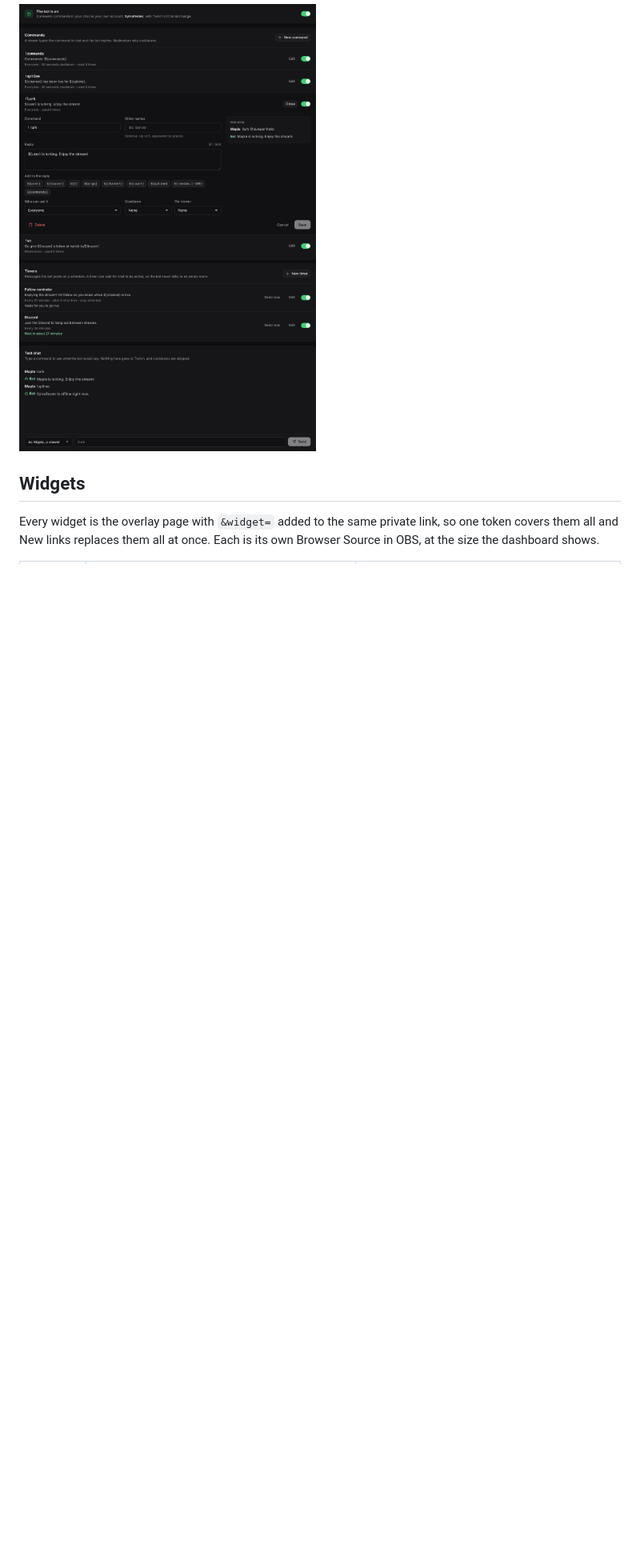
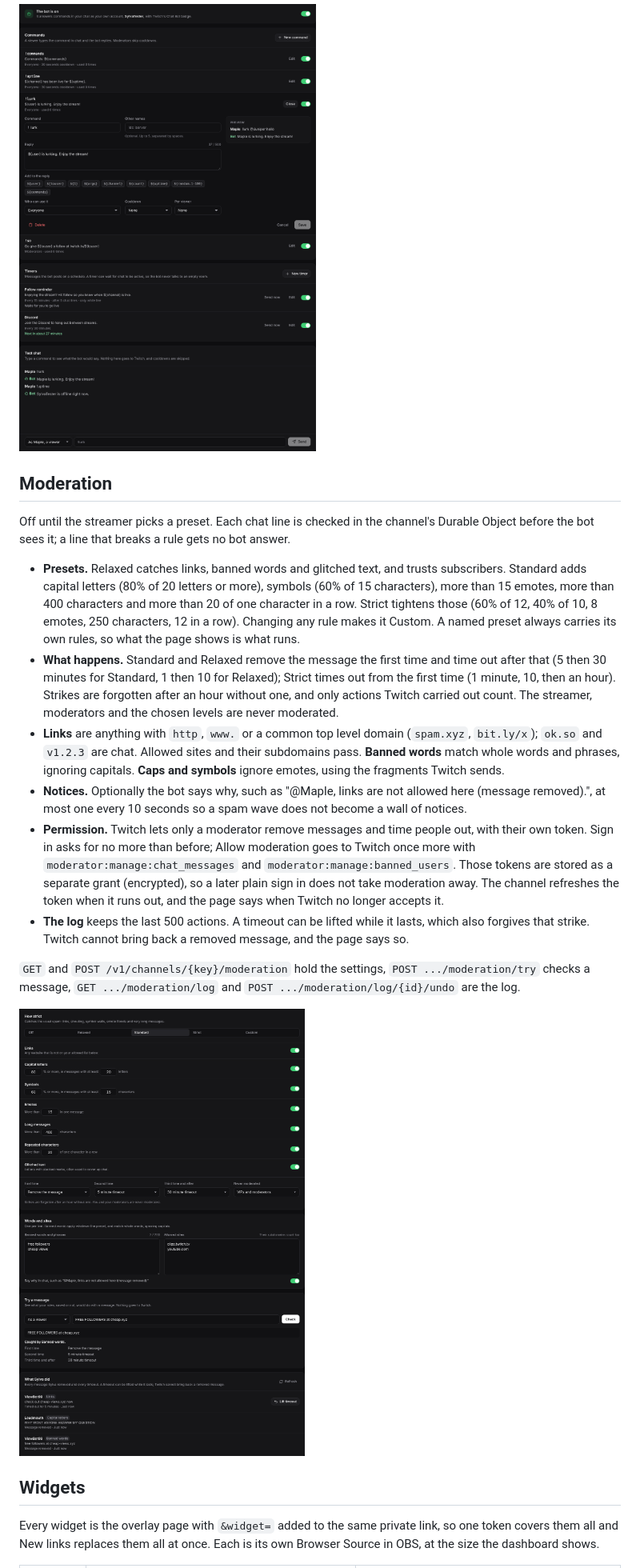
Before and after one commit to SylvaBot/sylva, a Markdown page: docs/site.md, the part around one of its changes. Shown at 80% size. GitHub-like rendering; pictures changed too: docs/site/moderation.png (added); blank space fills up the shorter version.

```diff
--- a/docs/site.md
+++ b/docs/site.md
@@ -106,6 +107,21 @@ Messages the bot posts on a schedule, such as a follow reminder or a Discord lin
 
 ![The chat bot](site/bot.png)
 
+## Moderation
+
+Off until the streamer picks a preset. Each chat line is checked in the channel's Durable Object before the bot sees it; a line that breaks a rule gets no bot answer.
+
+* **Presets.** Relaxed catches links, banned words and glitched text, and trusts subscribers. Standard adds capital letters (80% of 20 letters or more), symbols (60% of 15 characters), more than 15 emotes, more than 400 characters and more than 20 of one character in a row. Strict tightens those (60% of 12, 40% of 10, 8 emotes, 250 characters, 12 in a row). Changing any rule makes it Custom. A named preset always carries its own rules, so what the page shows is what runs.
+* **What happens.** Standard and Relaxed remove the message the first time and time out after that (5 then 30 minutes for Standard, 1 then 10 for Relaxed); Strict times out from the first time (1 minute, 10, then an hour). Strikes are forgotten after an hour without one, and only actions Twitch carried out count. The streamer, moderators and the chosen levels are never moderated.
+* **Links** are anything with `http`, `www.` or a common top level domain (`spam.xyz`, `bit.ly/x`); `ok.so` and `v1.2.3` are chat. Allowed sites and their subdomains pass. **Banned words** match whole words and phrases, ignoring capitals. **Caps and symbols** ignore emotes, using the fragments Twitch sends.
+* **Notices.** Optionally the bot says why, such as "@Maple, links are not allowed here (message removed).", at most one every 10 seconds so a spam wave does not become a wall of notices.
+* **Permission.** Twitch lets only a moderator remove messages and time people out, with their own token. Sign in asks for no more than before; Allow moderation goes to Twitch once more with `moderator:manage:chat_messages` and `moderator:manage:banned_users`. Those tokens are stored as a separate grant (encrypted), so a later plain sign in does not take moderation away. The channel refreshes the token when it runs out, and the page says when Twitch no longer accepts it.
+* **The log** keeps the last 500 actions. A timeout can be lifted while it lasts, which also forgives that strike. Twitch cannot bring back a removed message, and the page says so.
+
+`GET` and `POST /v1/channels/{key}/moderation` hold the settings, `POST .../moderation/try` checks a message, `GET .../moderation/log` and `POST .../moderation/log/{id}/undo` are the log.
+
+![Moderation](site/moderation.png)
+
 ## Widgets
 
 Every widget is the overlay page with `&widget=` added to the same private link, so one token covers them all and New links replaces them all at once. Each is its own Browser Source in OBS, at the size the dashboard shows.
```
Also changed, not shown: other parts of docs/site.md (+3 -2 lines), docs/api.md (+4 -0 lines), 17 other files.
